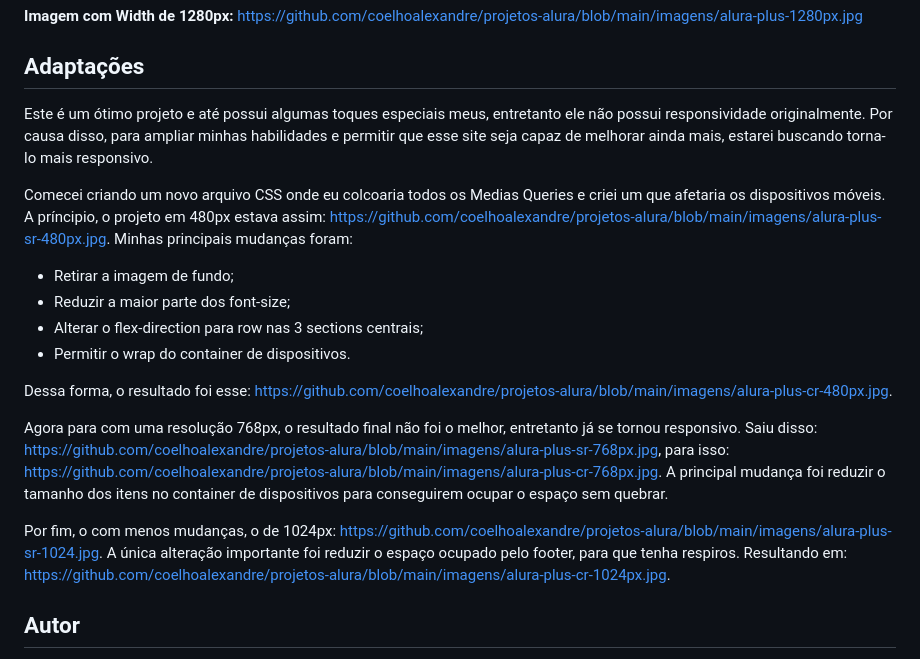
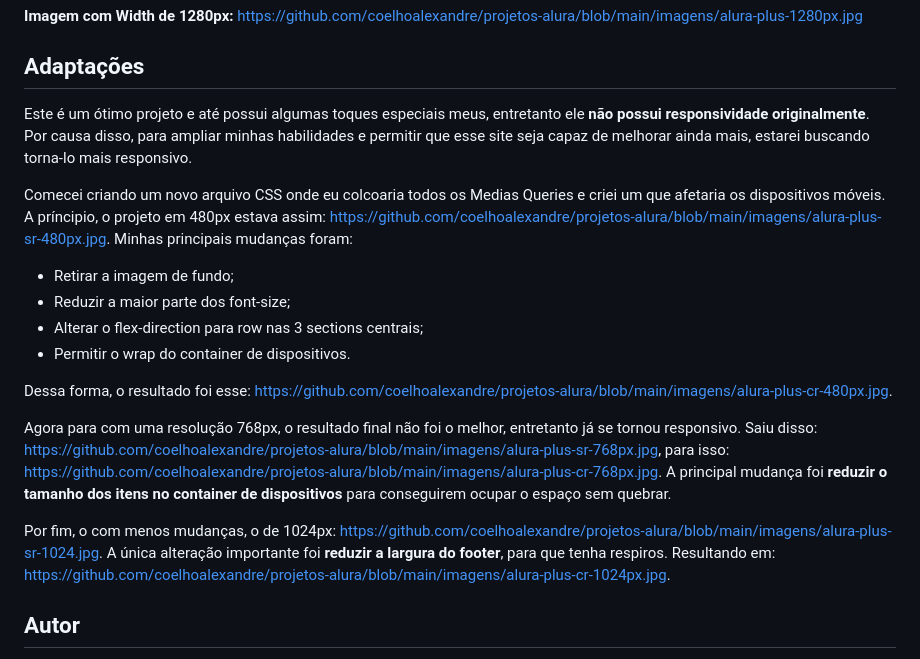
Before and after one commit to coelhoalexandre-projetos-alura/alura-plus, a Markdown page: README.md, the part around the change. Drawn GitHub-style.

```diff
--- a/README.md
+++ b/README.md
@@ -46,7 +46,7 @@ Em um [curso](https://cursos.alura.com.br/course/html-css-praticando-html-css) e
 
 ## Adaptações
 
-Este é um ótimo projeto e até possui algumas toques especiais meus, entretanto ele não possui responsividade originalmente. Por causa disso, para ampliar minhas habilidades e permitir que esse site seja capaz de melhorar ainda mais, estarei buscando torna-lo mais responsivo.
+Este é um ótimo projeto e até possui algumas toques especiais meus, entretanto ele **não possui responsividade originalmente**. Por causa disso, para ampliar minhas habilidades e permitir que esse site seja capaz de melhorar ainda mais, estarei buscando torna-lo mais responsivo.
 
 Comecei criando um novo arquivo CSS onde eu colcoaria todos os Medias Queries e criei um que afetaria os dispositivos móveis. A príncipio, o projeto em 480px estava assim: https://github.com/coelhoalexandre/projetos-alura/blob/main/imagens/alura-plus-sr-480px.jpg. Minhas principais mudanças foram:
 
@@ -57,9 +57,9 @@ Comecei criando um novo arquivo CSS onde eu colcoaria todos os Medias Queries e
 
 Dessa forma, o resultado foi esse: https://github.com/coelhoalexandre/projetos-alura/blob/main/imagens/alura-plus-cr-480px.jpg.
 
-Agora para com uma resolução 768px, o resultado final não foi o melhor, entretanto já se tornou responsivo. Saiu disso: https://github.com/coelhoalexandre/projetos-alura/blob/main/imagens/alura-plus-sr-768px.jpg, para isso: https://github.com/coelhoalexandre/projetos-alura/blob/main/imagens/alura-plus-cr-768px.jpg. A principal mudança foi reduzir o tamanho dos itens no container de dispositivos para conseguirem ocupar o espaço sem quebrar.
+Agora para com uma resolução 768px, o resultado final não foi o melhor, entretanto já se tornou responsivo. Saiu disso: https://github.com/coelhoalexandre/projetos-alura/blob/main/imagens/alura-plus-sr-768px.jpg, para isso: https://github.com/coelhoalexandre/projetos-alura/blob/main/imagens/alura-plus-cr-768px.jpg. A principal mudança foi **reduzir o tamanho dos itens no container de dispositivos** para conseguirem ocupar o espaço sem quebrar.
 
-Por fim, o com menos mudanças, o de 1024px: https://github.com/coelhoalexandre/projetos-alura/blob/main/imagens/alura-plus-sr-1024.jpg. A única alteração importante foi reduzir o espaço ocupado pelo footer, para que tenha respiros. Resultando em: https://github.com/coelhoalexandre/projetos-alura/blob/main/imagens/alura-plus-cr-1024px.jpg.
+Por fim, o com menos mudanças, o de 1024px: https://github.com/coelhoalexandre/projetos-alura/blob/main/imagens/alura-plus-sr-1024.jpg. A única alteração importante foi **reduzir a largura do footer**, para que tenha respiros. Resultando em: https://github.com/coelhoalexandre/projetos-alura/blob/main/imagens/alura-plus-cr-1024px.jpg.
 
 ## Autor
 
```
